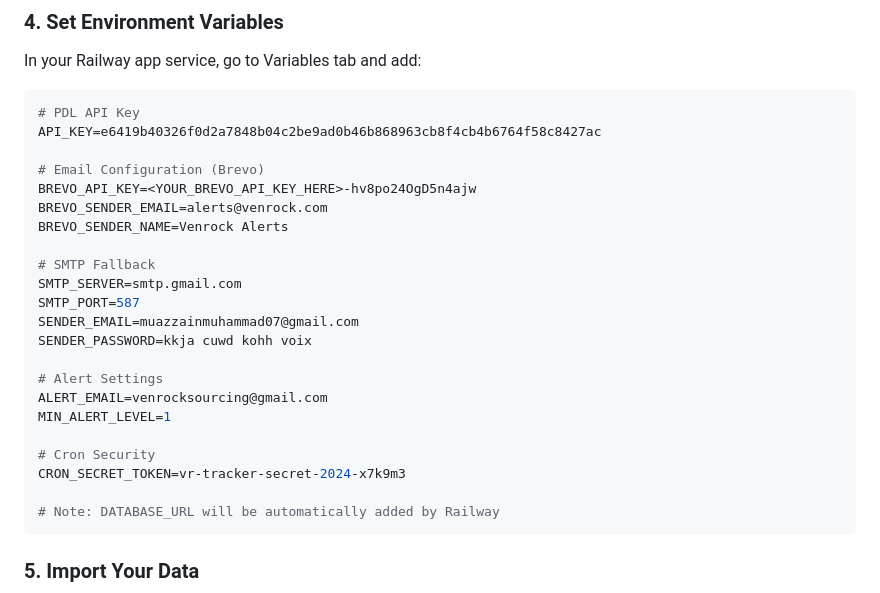
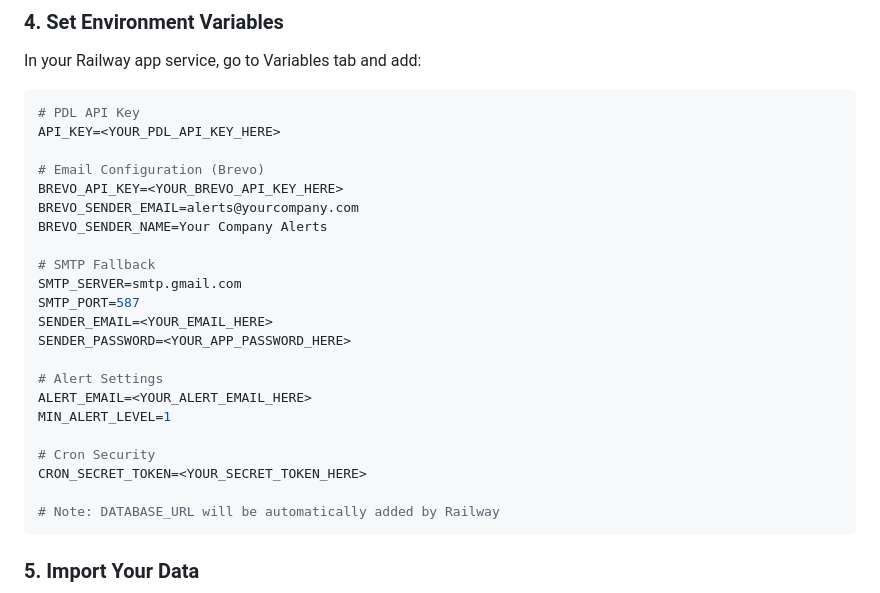
Before and after one commit to SufiyanUK/LLC-v1, a Markdown page: RAILWAY_SETUP.md, the part around the change. Rendered like a GitHub page.

````diff
--- a/RAILWAY_SETUP.md
+++ b/RAILWAY_SETUP.md
@@ -41,25 +41,25 @@ In your Railway app service, go to Variables tab and add:
 
 ```env
 # PDL API Key
-API_KEY=e6419b40326f0d2a7848b04c2be9ad0b46b868963cb8f4cb4b6764f58c8427ac
+API_KEY=<YOUR_PDL_API_KEY_HERE>
 
 # Email Configuration (Brevo)
-BREVO_API_KEY=<YOUR_BREVO_API_KEY_HERE>-hv8po24OgD5n4ajw
-BREVO_SENDER_EMAIL=alerts@venrock.com
-BREVO_SENDER_NAME=Venrock Alerts
+BREVO_API_KEY=<YOUR_BREVO_API_KEY_HERE>
+BREVO_SENDER_EMAIL=alerts@yourcompany.com
+BREVO_SENDER_NAME=Your Company Alerts
 
 # SMTP Fallback
 SMTP_SERVER=smtp.gmail.com
 SMTP_PORT=587
-SENDER_EMAIL=muazzainmuhammad07@gmail.com
-SENDER_PASSWORD=kkja cuwd kohh voix
+SENDER_EMAIL=<YOUR_EMAIL_HERE>
+SENDER_PASSWORD=<YOUR_APP_PASSWORD_HERE>
 
 # Alert Settings
-ALERT_EMAIL=venrocksourcing@gmail.com
+ALERT_EMAIL=<YOUR_ALERT_EMAIL_HERE>
 MIN_ALERT_LEVEL=1
 
 # Cron Security
-CRON_SECRET_TOKEN=vr-tracker-secret-2024-x7k9m3
+CRON_SECRET_TOKEN=<YOUR_SECRET_TOKEN_HERE>
 
 # Note: DATABASE_URL will be automatically added by Railway
 ```
````
Also changed, not shown: RAILWAY_DEBUG.md (+8 -8 lines).
